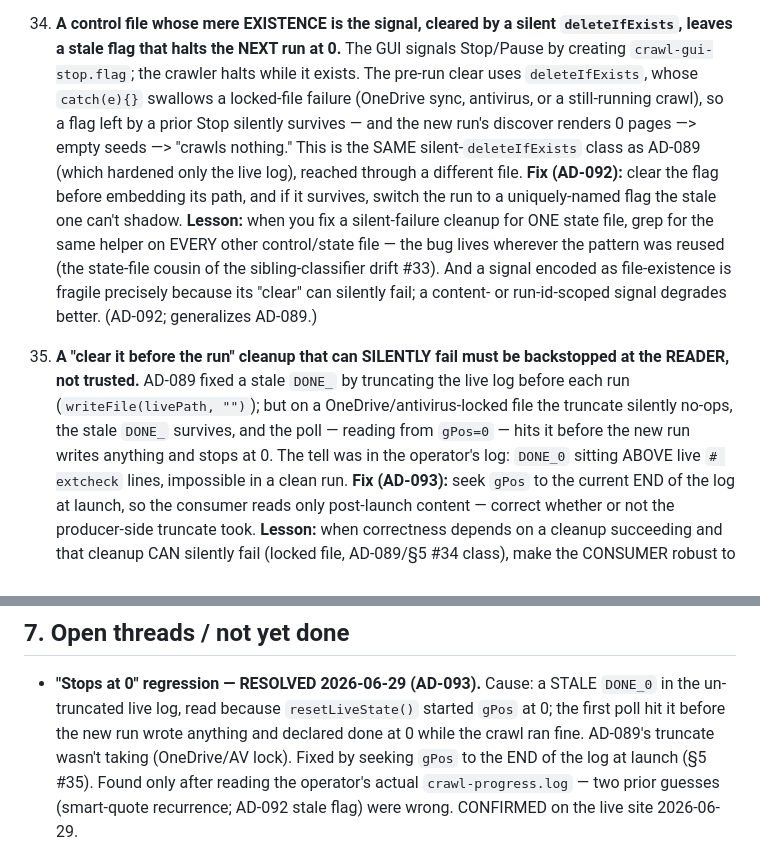
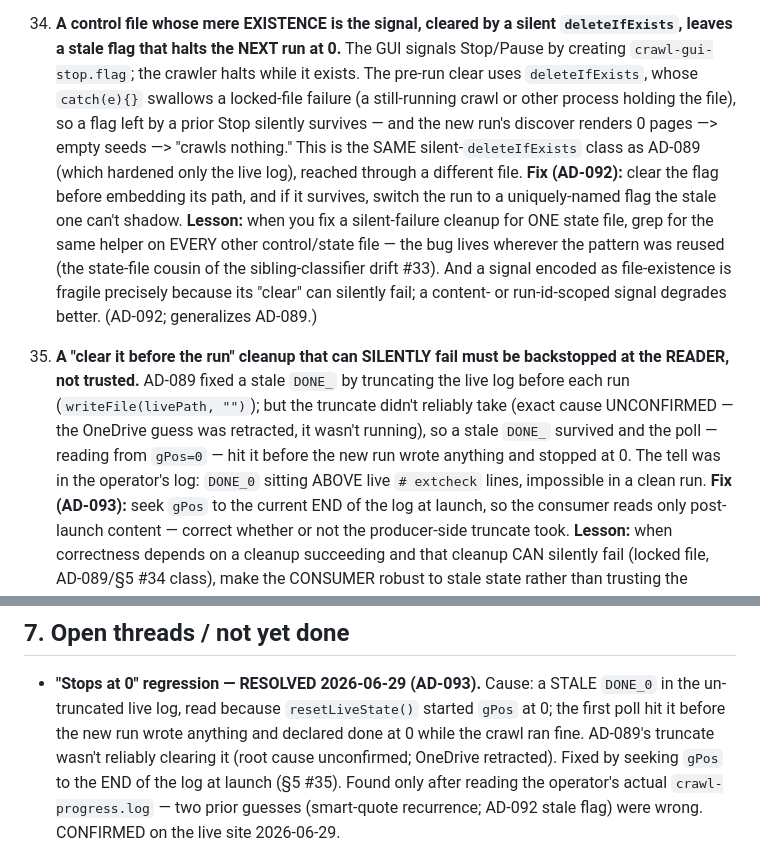
Before and after one commit to david-coneff/charlotte, a Markdown page: rhiz-memory/state/SYNTHESIS.md, 2 parts joined by grey strips. Rendered like a GitHub page.

Commit message:
Memory: retract the OneDrive attribution for the 'stops at 0' truncation failure
The operator confirmed OneDrive isn't running, so blaming a OneDrive/AV file
lock for the live-log truncate not taking was another unverified guess.
Softened all eight OneDrive mentions to honest "cause unconfirmed" language
and added an explicit correction to AD-093: what's solid is the reader-side
gPos-to-end fix (and that deleting the log clears it); what's NOT confirmed is
why the truncate left a stale DONE_ at all — the log path is a tangled
multi-writer setup (GUI truncate + crawl.js single-mode roll() truncate +
crawl-render appends + bat DONE_ on one file). If it recurs, instrument the
truncate rather than guess a fourth time.

Co-Authored-By: Claude Sonnet 4.6 <noreply@anthropic.com>
Claude-Session: https://claude.ai/code/session_01VSmhktECmAawXbVqQaTAza

```diff
--- a/rhiz-memory/state/SYNTHESIS.md
+++ b/rhiz-memory/state/SYNTHESIS.md
@@ -550,7 +550,7 @@ These are the traps. Re-reading this section before touching the relevant area s
 34. **A control file whose mere EXISTENCE is the signal, cleared by a silent `deleteIfExists`, leaves a stale
     flag that halts the NEXT run at 0.** The GUI signals Stop/Pause by creating `crawl-gui-stop.flag`; the
     crawler halts while it exists. The pre-run clear uses `deleteIfExists`, whose `catch(e){}` swallows a
-    locked-file failure (OneDrive sync, antivirus, or a still-running crawl), so a flag left by a prior Stop
+    locked-file failure (a still-running crawl or other process holding the file), so a flag left by a prior Stop
     silently survives — and the new run's discover renders 0 pages —> empty seeds —> "crawls nothing." This is
     the SAME silent-`deleteIfExists` class as AD-089 (which hardened only the live log), reached through a
     different file. **Fix (AD-092):** clear the flag before embedding its path, and if it survives, switch the
@@ -561,9 +561,10 @@ These are the traps. Re-reading this section before touching the relevant area s
     signal degrades better. (AD-092; generalizes AD-089.)
 
 35. **A "clear it before the run" cleanup that can SILENTLY fail must be backstopped at the READER, not trusted.**
-    AD-089 fixed a stale `DONE_` by truncating the live log before each run (`writeFile(livePath, "")`); but on a
-    OneDrive/antivirus-locked file the truncate silently no-ops, the stale `DONE_` survives, and the poll —
-    reading from `gPos=0` — hits it before the new run writes anything and stops at 0. The tell was in the
+    AD-089 fixed a stale `DONE_` by truncating the live log before each run (`writeFile(livePath, "")`); but the
+    truncate didn't reliably take (exact cause UNCONFIRMED — the OneDrive guess was retracted, it wasn't running),
+    so a stale `DONE_` survived and the poll — reading from `gPos=0` — hit it before the new run wrote anything and
+    stopped at 0. The tell was in the
     operator's log: `DONE_0` sitting ABOVE live `# extcheck` lines, impossible in a clean run. **Fix (AD-093):**
     seek `gPos` to the current END of the log at launch, so the consumer reads only post-launch content — correct
     whether or not the producer-side truncate took. **Lesson:** when correctness depends on a cleanup succeeding
@@ -605,7 +606,7 @@ crashes — NOT in the maintained set; §5 #12/#19.)
 
 - **"Stops at 0" regression — RESOLVED 2026-06-29 (AD-093).** Cause: a STALE `DONE_0` in the un-truncated live
   log, read because `resetLiveState()` started `gPos` at 0; the first poll hit it before the new run wrote
-  anything and declared done at 0 while the crawl ran fine. AD-089's truncate wasn't taking (OneDrive/AV lock).
+  anything and declared done at 0 while the crawl ran fine. AD-089's truncate wasn't reliably clearing it (root cause unconfirmed; OneDrive retracted).
   Fixed by seeking `gPos` to the END of the log at launch (§5 #35). Found only after reading the operator's
   actual `crawl-progress.log` — two prior guesses (smart-quote recurrence; AD-092 stale flag) were wrong. CONFIRMED on the live site 2026-06-29.
 
```
Also changed, not shown: rhiz-memory/state/decisions.md (+2 -2 lines), 1 other file.
